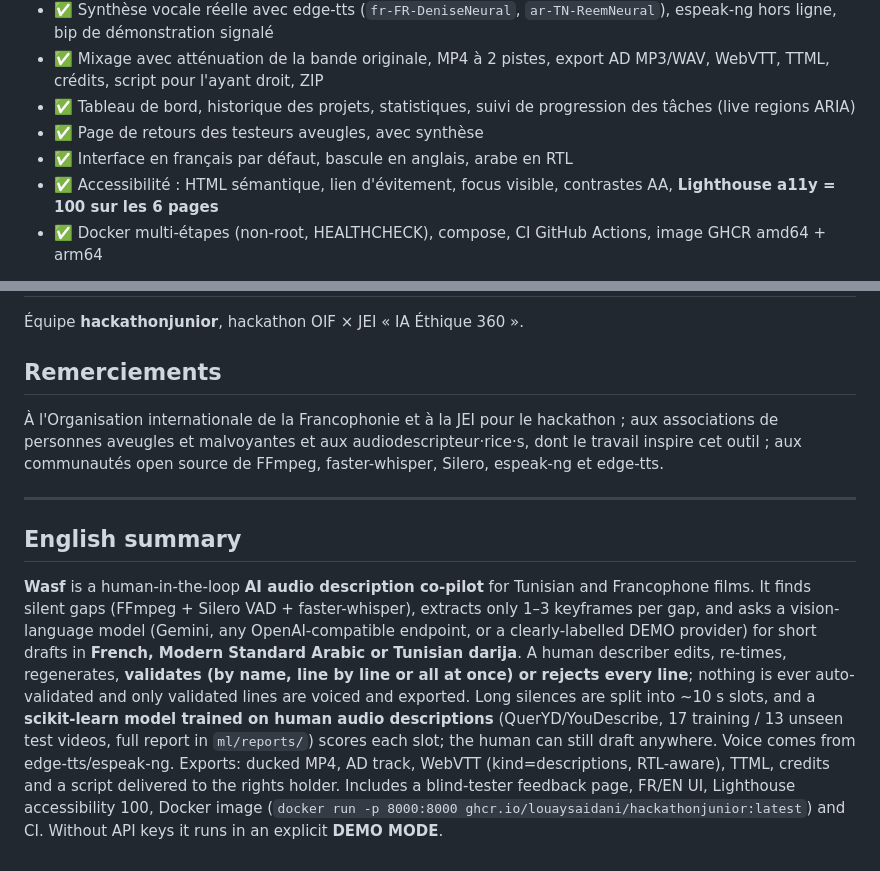
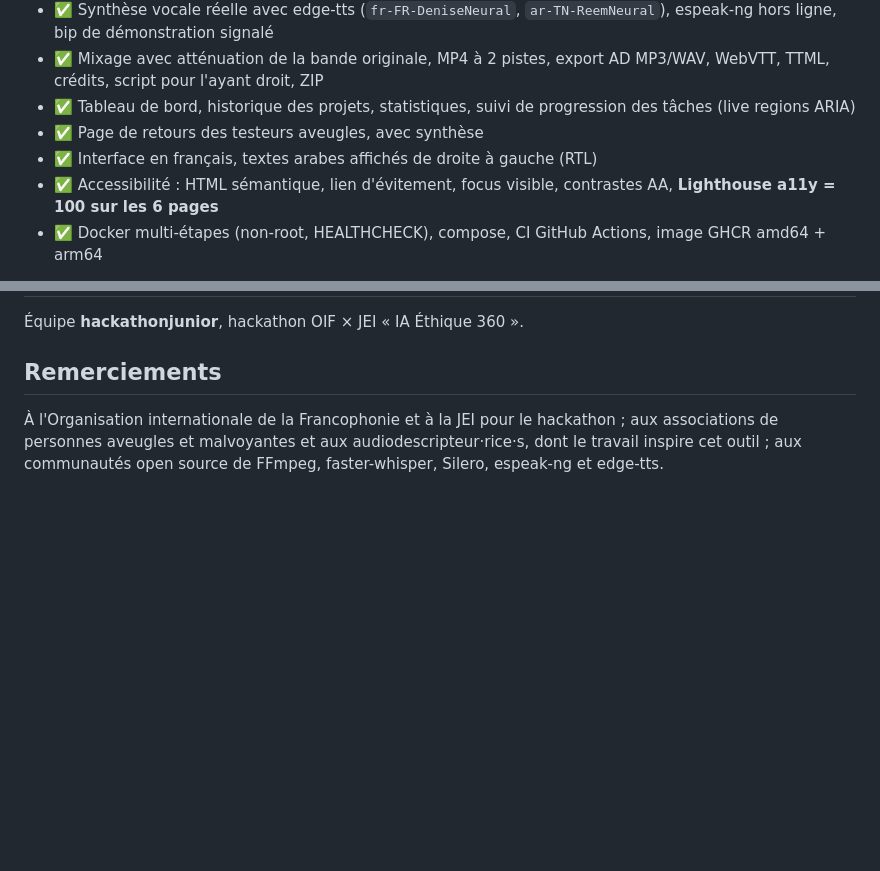
Before and after one commit to LouaySaidani/hackathonjunior, a Markdown page: README.md, 2 parts joined by grey strips. Drawn GitHub-style; blank space fills up the shorter version.

```diff
--- a/README.md
+++ b/README.md
@@ -200,7 +200,7 @@ Détails : [docs/ethics.md](docs/ethics.md) · Plan de validation : [docs/valida
 - ✅ Mixage avec atténuation de la bande originale, MP4 à 2 pistes, export AD MP3/WAV, WebVTT, TTML, crédits, script pour l'ayant droit, ZIP
 - ✅ Tableau de bord, historique des projets, statistiques, suivi de progression des tâches (live regions ARIA)
 - ✅ Page de retours des testeurs aveugles, avec synthèse
-- ✅ Interface en français par défaut, bascule en anglais, arabe en RTL
+- ✅ Interface en français, textes arabes affichés de droite à gauche (RTL)
 - ✅ Accessibilité : HTML sémantique, lien d'évitement, focus visible, contrastes AA, **Lighthouse a11y = 100 sur les 6 pages**
 - ✅ Docker multi-étapes (non-root, HEALTHCHECK), compose, CI GitHub Actions, image GHCR amd64 + arm64
 
@@ -300,9 +300,3 @@ cd ../frontend && npm run build
 ## Remerciements
 
 À l'Organisation internationale de la Francophonie et à la JEI pour le hackathon ; aux associations de personnes aveugles et malvoyantes et aux audiodescripteur·rice·s, dont le travail inspire cet outil ; aux communautés open source de FFmpeg, faster-whisper, Silero, espeak-ng et edge-tts.
-
----
-
-## English summary
-
-**Wasf** is a human-in-the-loop **AI audio description co-pilot** for Tunisian and Francophone films. It finds silent gaps (FFmpeg + Silero VAD + faster-whisper), extracts only 1–3 keyframes per gap, and asks a vision-language model (Gemini, any OpenAI-compatible endpoint, or a clearly-labelled DEMO provider) for short drafts in **French, Modern Standard Arabic or Tunisian darija**. A human describer edits, re-times, regenerates, **validates (by name, line by line or all at once) or rejects every line**; nothing is ever auto-validated and only validated lines are voiced and exported. Long silences are split into ~10 s slots, and a **scikit-learn model trained on human audio descriptions** (QuerYD/YouDescribe, 17 training / 13 unseen test videos, full report in `ml/reports/`) scores each slot; the human can still draft anywhere. Voice comes from edge-tts/espeak-ng. Exports: ducked MP4, AD track, WebVTT (kind=descriptions, RTL-aware), TTML, credits and a script delivered to the rights holder. Includes a blind-tester feedback page, FR/EN UI, Lighthouse accessibility 100, Docker image (`docker run -p 8000:8000 ghcr.io/louaysaidani/hackathonjunior:latest`) and CI. Without API keys it runs in an explicit **DEMO MODE**.
```
Also changed, not shown: other parts of README.md (+1 -1 lines), docs/img/analysis.png, docs/img/dashboard.png, docs/img/editor.png, docs/img/export.png, 4 other files.
